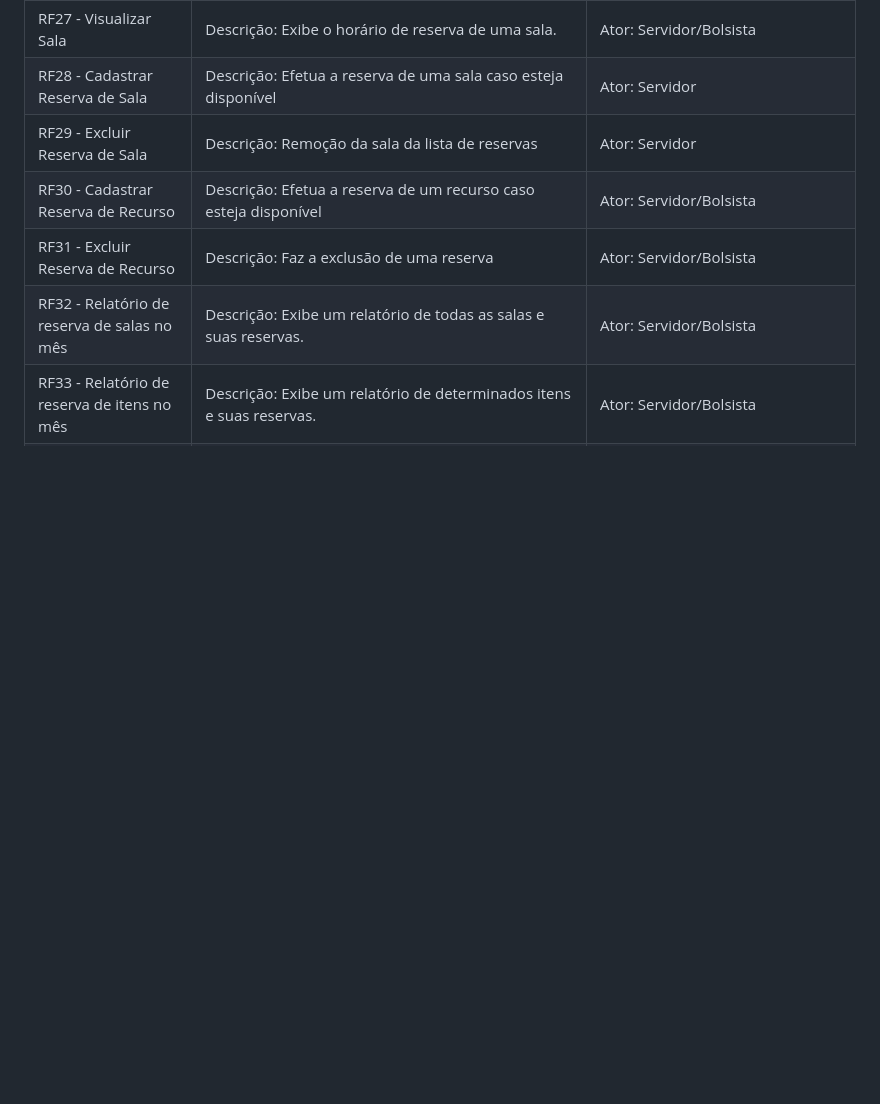
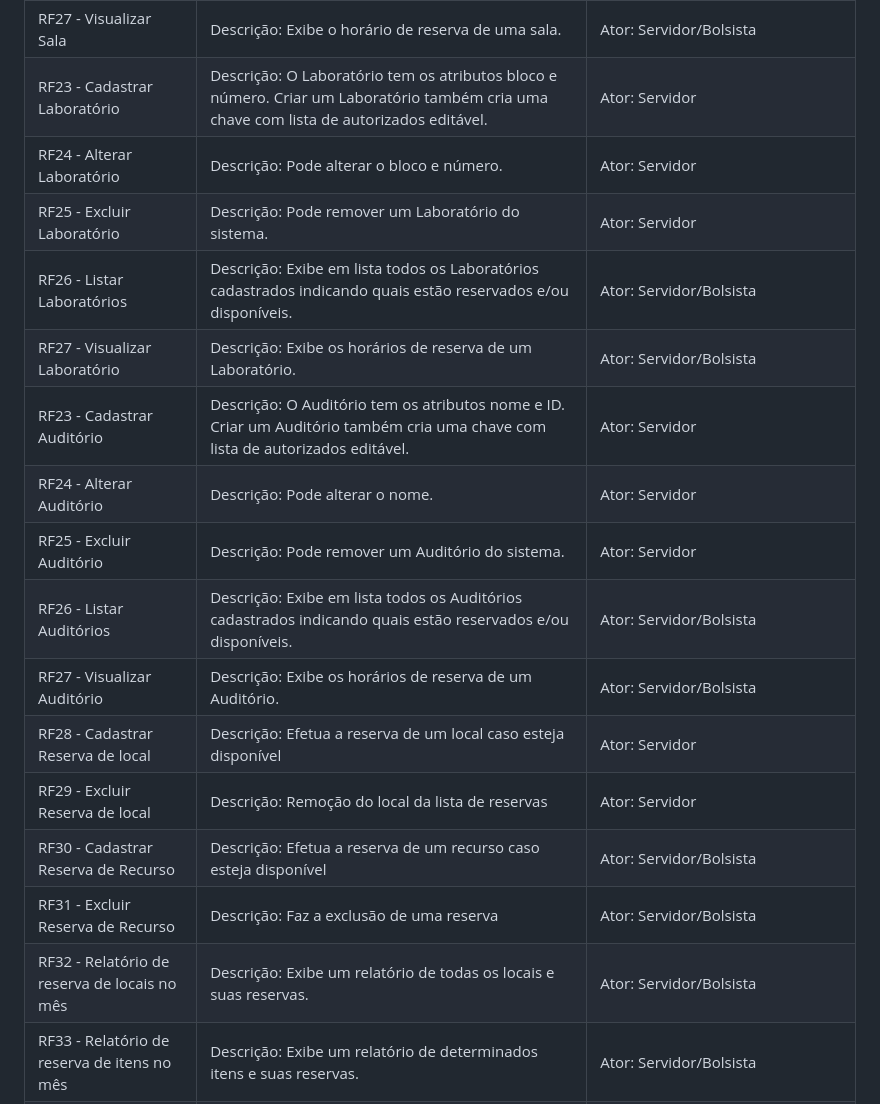
Before and after one commit to tgo-mas/SIGApoio, a Markdown page: docs/doc-visao.md, the part around the change. Drawn GitHub-style; blank space fills up the shorter version.

Commit message:
Adicionando e alterando requisitos de locais (salas, labs e auditórios)

```diff
--- a/docs/doc-visao.md
+++ b/docs/doc-visao.md
@@ -66,11 +66,21 @@ RF24 - Alterar Sala|Descrição: Pode alterar o bloco e número. |Ator: Servidor
 RF25 - Excluir Sala|Descrição: Pode remover uma sala do sistema. |Ator: Servidor
 RF26 - Listar Salas|Descrição: Exibe em lista todas as salas cadastradas indicando quais estão reservadas e disponíveis.|Ator: Servidor/Bolsista
 RF27 - Visualizar Sala|Descrição: Exibe o horário de reserva de uma sala.|Ator: Servidor/Bolsista
-RF28 - Cadastrar Reserva de Sala|Descrição: Efetua a reserva de uma sala caso esteja disponível |Ator: Servidor
-RF29 - Excluir Reserva de Sala|Descrição: Remoção da sala da lista de reservas |Ator: Servidor
+RF23 - Cadastrar Laboratório|Descrição: O Laboratório tem os atributos bloco e número. Criar um Laboratório também cria uma chave com lista de autorizados editável. |Ator: Servidor
+RF24 - Alterar Laboratório|Descrição: Pode alterar o bloco e número. |Ator: Servidor
+RF25 - Excluir Laboratório|Descrição: Pode remover um Laboratório do sistema. |Ator: Servidor
+RF26 - Listar Laboratórios|Descrição: Exibe em lista todos os Laboratórios cadastrados indicando quais estão reservados e/ou disponíveis.|Ator: Servidor/Bolsista
+RF27 - Visualizar Laboratório|Descrição: Exibe os horários de reserva de um Laboratório.|Ator: Servidor/Bolsista
+RF23 - Cadastrar Auditório|Descrição: O Auditório tem os atributos nome e ID. Criar um Auditório também cria uma chave com lista de autorizados editável. |Ator: Servidor
+RF24 - Alterar Auditório|Descrição: Pode alterar o nome. |Ator: Servidor
+RF25 - Excluir Auditório|Descrição: Pode remover um Auditório do sistema. |Ator: Servidor
+RF26 - Listar Auditórios|Descrição: Exibe em lista todos os Auditórios cadastrados indicando quais estão reservados e/ou disponíveis.|Ator: Servidor/Bolsista
+RF27 - Visualizar Auditório|Descrição: Exibe os horários de reserva de um Auditório.|Ator: Servidor/Bolsista
+RF28 - Cadastrar Reserva de local|Descrição: Efetua a reserva de um local caso esteja disponível |Ator: Servidor
+RF29 - Excluir Reserva de local|Descrição: Remoção do local da lista de reservas |Ator: Servidor
 RF30 - Cadastrar Reserva de Recurso|Descrição: Efetua a reserva de um recurso caso esteja disponível |Ator: Servidor/Bolsista
 RF31 - Excluir Reserva de Recurso |Descrição: Faz a exclusão de uma reserva|Ator: Servidor/Bolsista
-RF32 - Relatório de reserva de salas no mês|Descrição: Exibe um relatório de todas as salas e suas reservas. |Ator: Servidor/Bolsista
+RF32 - Relatório de reserva de locais no mês|Descrição: Exibe um relatório de todas os locais e suas reservas. |Ator: Servidor/Bolsista
 RF33 - Relatório de reserva de itens no mês|Descrição: Exibe um relatório de determinados itens e suas reservas. |Ator: Servidor/Bolsista|
 RF34 - Adicionar solicitação de horário| Descrição: Pode realizar a solicitação de horário.| Ator: Chefia
 RF35 - Editar solicitação de horário| Descrição: Realiza a edição de solicitação em aberto.| Ator: Chefia
```
